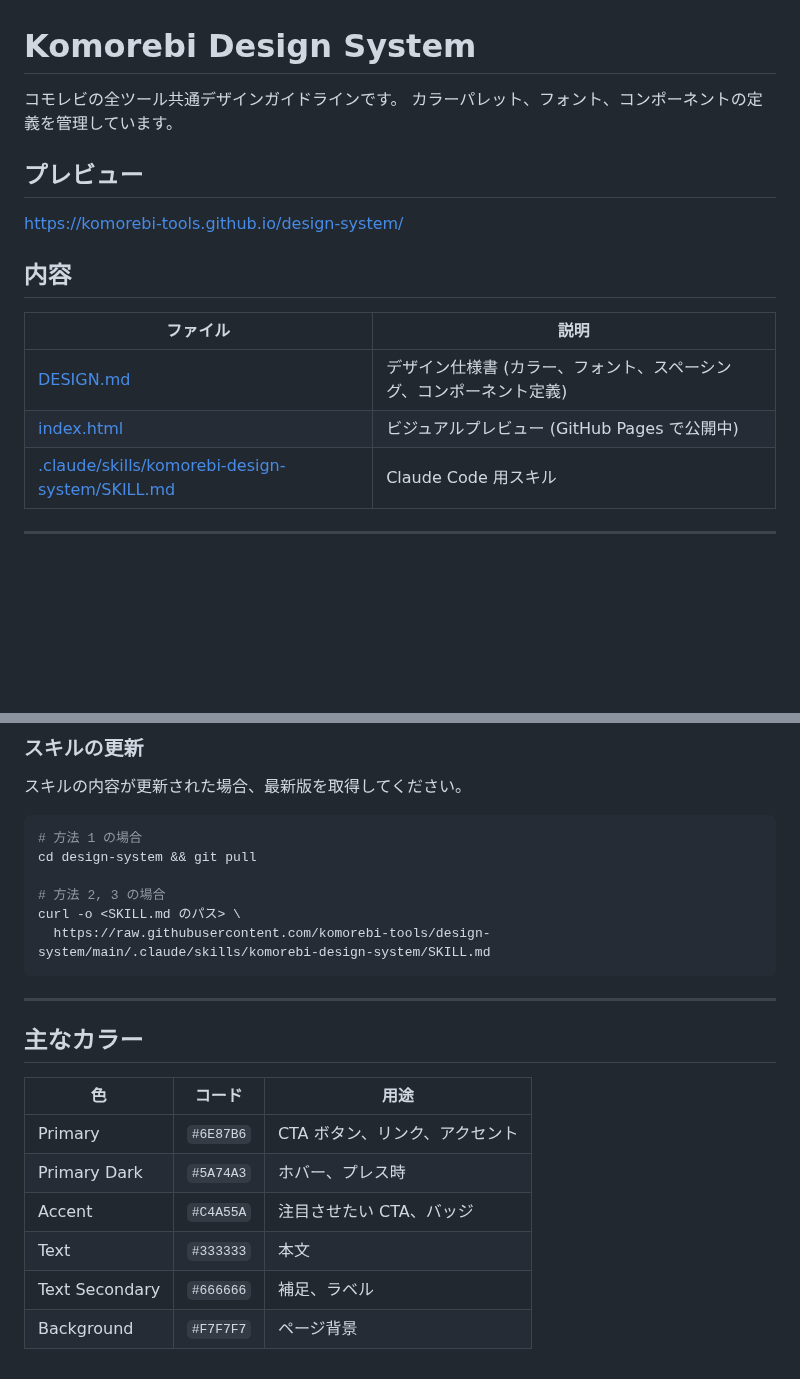
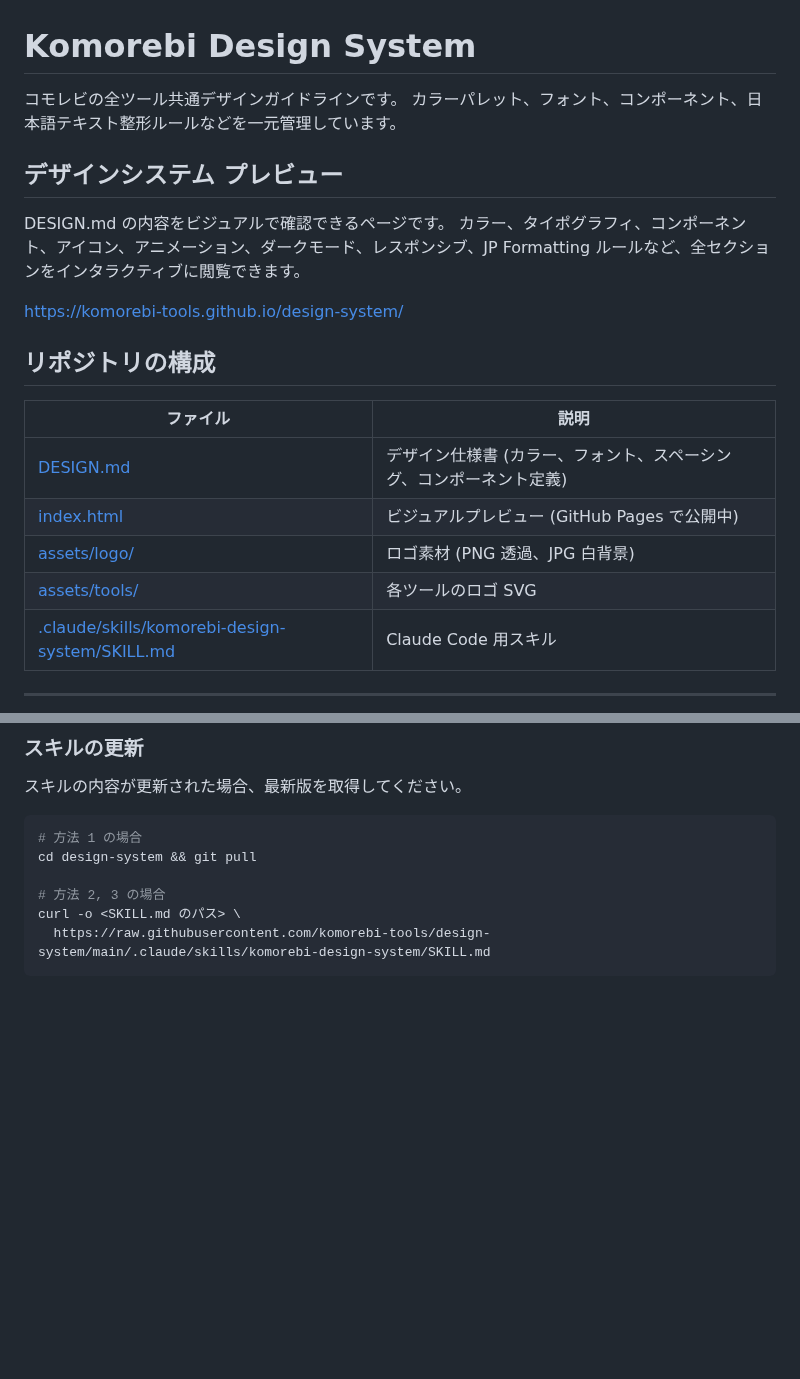
Before and after one commit to komorebi-tools/design-system, a Markdown page: README.md, 2 parts joined by grey strips. Drawn GitHub-style; blank space fills up the shorter version.

Commit message:
docs: improve README — clarify preview purpose, add repo structure, clean up
- Explain what the preview page shows
- Add assets/logo and assets/tools to repo structure table
- Mention JP Formatting in the description
- Remove redundant color table (covered by preview link)

Co-Authored-By: Claude Opus 4.6 (1M context) <noreply@anthropic.com>

````diff
--- a/README.md
+++ b/README.md
@@ -1,18 +1,23 @@
 # Komorebi Design System
 
 コモレビの全ツール共通デザインガイドラインです。
-カラーパレット、フォント、コンポーネントの定義を管理しています。
+カラーパレット、フォント、コンポーネント、日本語テキスト整形ルールなどを一元管理しています。
 
-## プレビュー
+## デザインシステム プレビュー
+
+DESIGN.md の内容をビジュアルで確認できるページです。
+カラー、タイポグラフィ、コンポーネント、アイコン、アニメーション、ダークモード、レスポンシブ、JP Formatting ルールなど、全セクションをインタラクティブに閲覧できます。
 
 https://komorebi-tools.github.io/design-system/
 
-## 内容
+## リポジトリの構成
 
 | ファイル | 説明 |
 |---|---|
 | [DESIGN.md](DESIGN.md) | デザイン仕様書 (カラー、フォント、スペーシング、コンポーネント定義) |
 | [index.html](index.html) | ビジュアルプレビュー (GitHub Pages で公開中) |
+| [assets/logo/](assets/logo/) | ロゴ素材 (PNG 透過、JPG 白背景) |
+| [assets/tools/](assets/tools/) | 各ツールのロゴ SVG |
 | [.claude/skills/komorebi-design-system/SKILL.md](.claude/skills/komorebi-design-system/SKILL.md) | Claude Code 用スキル |
 
 ---
@@ -97,16 +103,3 @@ cd design-system && git pull
 curl -o <SKILL.md のパス> \
   https://raw.githubusercontent.com/komorebi-tools/design-system/main/.claude/skills/komorebi-design-system/SKILL.md
 ```
-
----
-
-## 主なカラー
-
-| 色 | コード | 用途 |
-|---|---|---|
-| Primary | `#6E87B6` | CTA ボタン、リンク、アクセント |
-| Primary Dark | `#5A74A3` | ホバー、プレス時 |
-| Accent | `#C4A55A` | 注目させたい CTA、バッジ |
-| Text | `#333333` | 本文 |
-| Text Secondary | `#666666` | 補足、ラベル |
-| Background | `#F7F7F7` | ページ背景 |
````
Also changed, not shown: other parts of README.md (+2 -1 lines).
